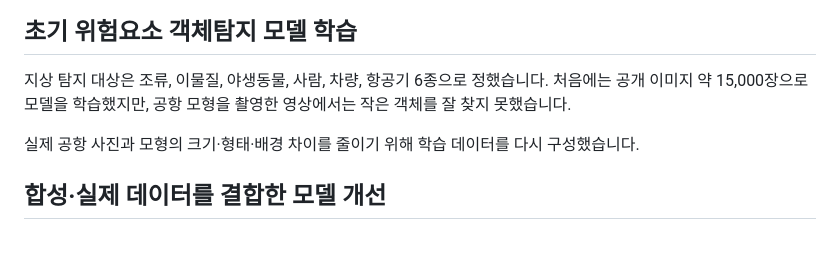
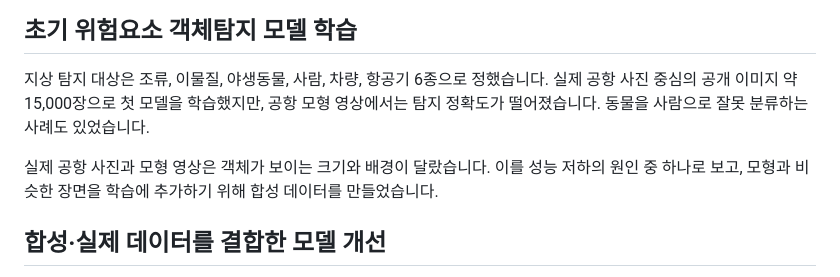
Before and after one commit to jongbob1918/jongbob1918.github.io, a Markdown page: project-data/falcon.md, the part around one of its changes. Drawn GitHub-style; blank space fills up the shorter version.

```diff
--- a/project-data/falcon.md
+++ b/project-data/falcon.md
@@ -41,9 +41,9 @@ demo:
 
 ## 초기 위험요소 객체탐지 모델 학습
 
-지상 탐지 대상은 조류, 이물질, 야생동물, 사람, 차량, 항공기 6종으로 정했습니다. 처음에는 공개 이미지 약 15,000장으로 모델을 학습했지만, 공항 모형을 촬영한 영상에서는 작은 객체를 잘 찾지 못했습니다.
+지상 탐지 대상은 조류, 이물질, 야생동물, 사람, 차량, 항공기 6종으로 정했습니다. 실제 공항 사진 중심의 공개 이미지 약 15,000장으로 첫 모델을 학습했지만, 공항 모형 영상에서는 탐지 정확도가 떨어졌습니다. 동물을 사람으로 잘못 분류하는 사례도 있었습니다.
 
-실제 공항 사진과 모형의 크기·형태·배경 차이를 줄이기 위해 학습 데이터를 다시 구성했습니다.
+실제 공항 사진과 모형 영상은 객체가 보이는 크기와 배경이 달랐습니다. 이를 성능 저하의 원인 중 하나로 보고, 모형과 비슷한 장면을 학습에 추가하기 위해 합성 데이터를 만들었습니다.
 
 ## 합성·실제 데이터를 결합한 모델 개선
 
```
Also changed, not shown: other parts of project-data/falcon.md (+5 -1 lines), project-data/en/falcon.md (+7 -3 lines), assets/images/falcon_simulated_airport_scene.png (added), 1 other file.
